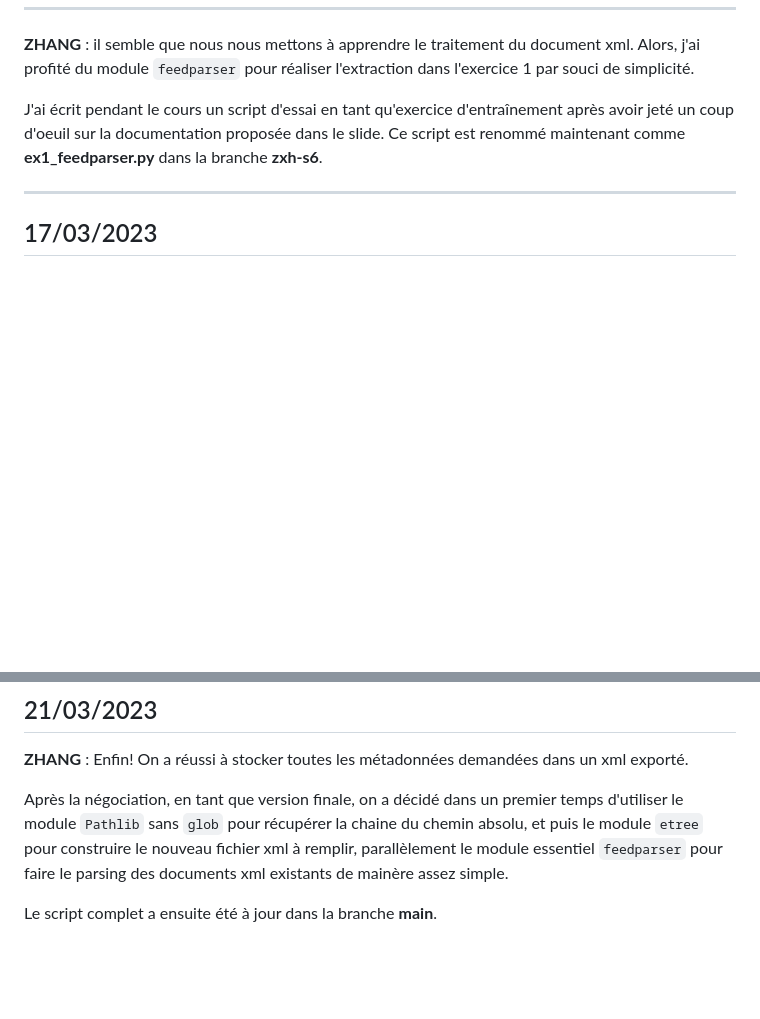
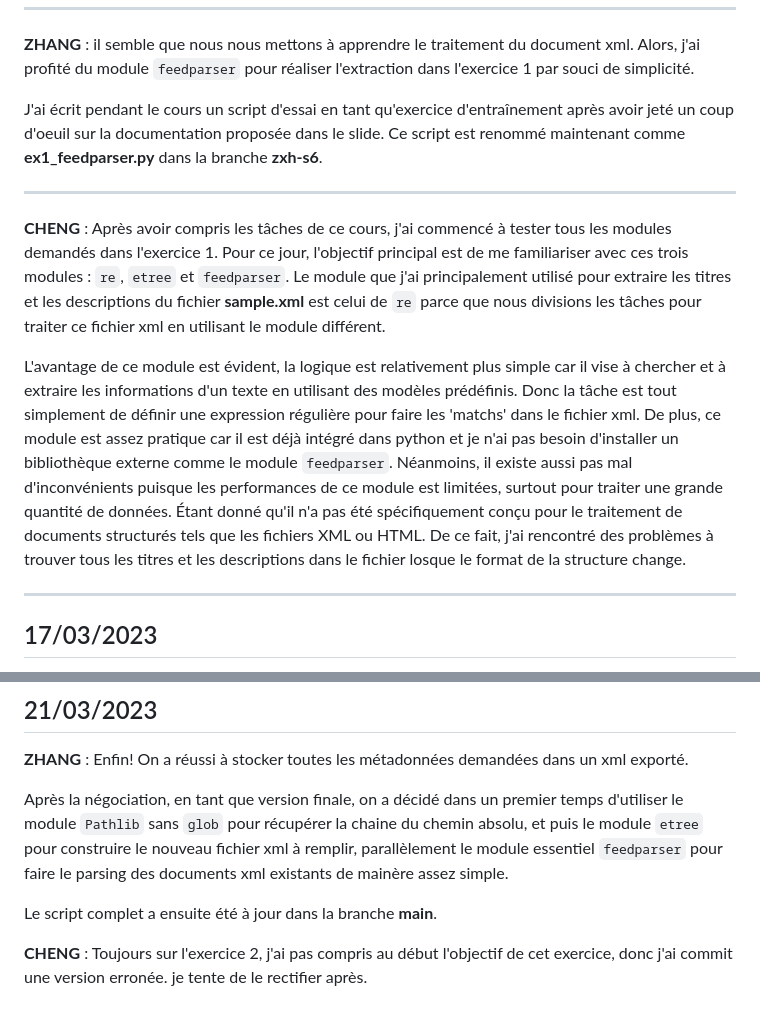
Before and after one commit to Yidi-Huang/LeMondeTopic2022, a Markdown page: journaux/S-6.md, 2 parts joined by grey strips. GitHub-like rendering; blank space fills up the shorter version.

Commit message:
renouvellement-journaux-s6-cwx

```diff
--- a/journaux/S-6.md
+++ b/journaux/S-6.md
@@ -15,6 +15,11 @@ Le script s'appelle **ex1_etree.py** et se trouve dans la branche **hyd-s6**.
 **ZHANG** : il semble que nous nous mettons à apprendre le traitement du document xml. Alors, j'ai profité du module `feedparser` pour réaliser l'extraction dans l'exercice 1 par souci de simplicité.
 
 J'ai écrit pendant le cours un script d'essai en tant qu'exercice d'entraînement après avoir jeté un coup d'oeuil sur la documentation proposée dans le slide. Ce script est renommé maintenant comme **ex1_feedparser.py** dans la branche **zxh-s6**.
+***
+
+**CHENG** : Après avoir compris les tâches de ce cours, j'ai commencé à tester tous les modules demandés dans l'exercice 1. Pour ce jour, l'objectif principal est de me familiariser avec ces trois modules : `re`, `etree` et `feedparser`. Le module que j'ai principalement utilisé pour extraire les titres et les descriptions du fichier **sample.xml** est celui de `re` parce que nous divisions les tâches pour traiter ce fichier xml en utilisant le module différent.
+
+L'avantage de ce module est évident, la logique est relativement plus simple car il vise à chercher et à extraire les informations d'un texte en utilisant des modèles prédéfinis. Donc la tâche est tout simplement de définir une expression régulière pour faire les 'matchs' dans le fichier xml. De plus, ce module est assez pratique car il est déjà intégré dans python et je n'ai pas besoin d'installer un bibliothèque externe comme le module `feedparser`. Néanmoins, il existe aussi pas mal d'inconvénients puisque les performances de ce module est limitées, surtout pour traiter une grande quantité de données. Étant donné qu'il n'a pas été spécifiquement conçu pour le traitement de documents structurés tels que les fichiers XML ou HTML. De ce fait, j'ai rencontré des problèmes à trouver tous les titres et les descriptions dans le fichier losque le format de la structure change.
 ***
 
 ## 17/03/2023
@@ -82,3 +87,5 @@ De plus, en cas de parcourir les dossiers, le programme s'est toujours coincé d
 Après la négociation, en tant que version finale, on a décidé dans un premier temps d'utiliser le module `Pathlib` sans `glob` pour récupérer la chaine du chemin absolu, et puis le module `etree` pour construire le nouveau fichier xml à remplir, parallèlement le module essentiel `feedparser` pour faire le parsing des documents xml existants de mainère assez simple.
 
 Le script complet a ensuite été à jour dans la branche **main**.
+
+**CHENG** : Toujours sur l'exercice 2, j'ai pas compris au début l'objectif de cet exercice, donc j'ai commit une version erronée. je tente de le rectifier après.
```
